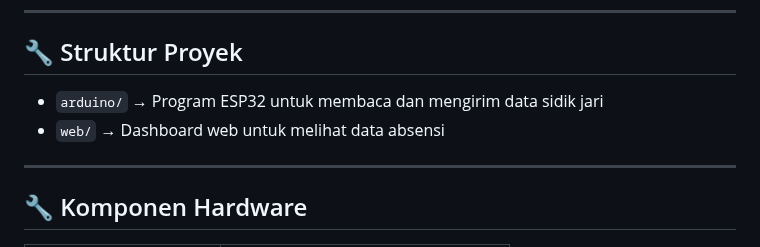
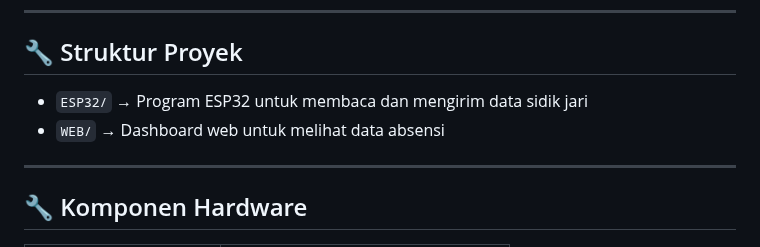
Before and after one commit to FahriX3/fingerprint-absen, a Markdown page: README.md, the part around the change. Rendered like a GitHub page.

```diff
--- a/README.md
+++ b/README.md
@@ -7,8 +7,8 @@ Sistem absensi siswa menggunakan **sensor sidik jari (AS608)** + **ESP32**, dan
 ---
 
 ## 🔧 Struktur Proyek
-- `arduino/` → Program ESP32 untuk membaca dan mengirim data sidik jari
-- `web/` → Dashboard web untuk melihat data absensi
+- `ESP32/` → Program ESP32 untuk membaca dan mengirim data sidik jari
+- `WEB/` → Dashboard web untuk melihat data absensi
 
 ---
 
```
